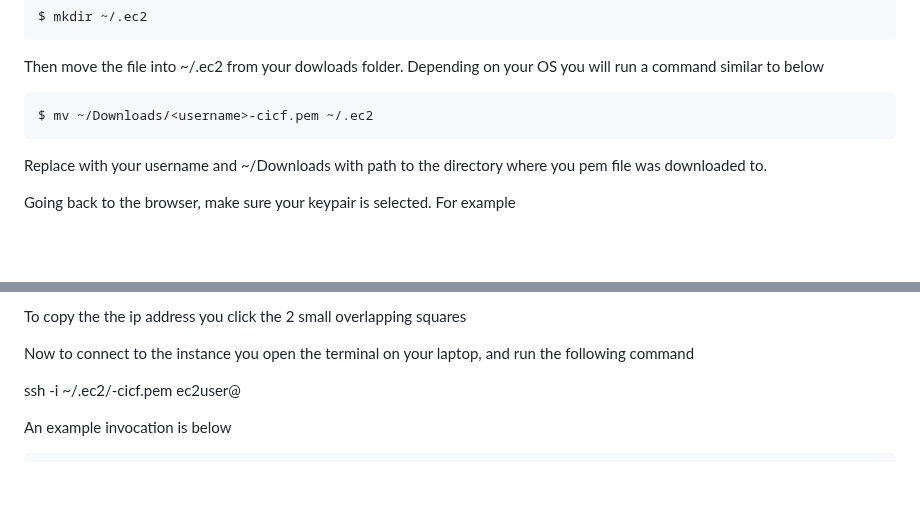
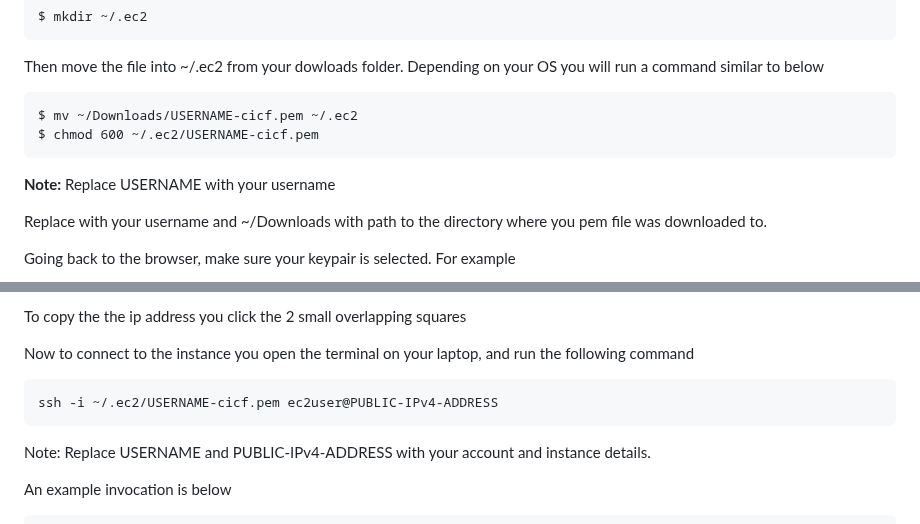
Before and after one commit to ci-compass/cicf, a Markdown page: week6/README.md, 2 parts joined by grey strips. GitHub-like rendering; blank space fills up the shorter version.

Commit message:
Update README.md
minor changes after talking to George

````diff
--- a/week6/README.md
+++ b/week6/README.md
@@ -134,8 +134,11 @@ Then move the file into ~/.ec2 from your dowloads folder. Depending on your
 OS you will run a command similar to below
 
 ```
-$ mv ~/Downloads/<username>-cicf.pem ~/.ec2
+$ mv ~/Downloads/USERNAME-cicf.pem ~/.ec2
+$ chmod 600 ~/.ec2/USERNAME-cicf.pem
 ```
+
+**Note:** Replace USERNAME with your username
 
 Replace <username> with your username and ~/Downloads with path to
 the directory where you pem file was downloaded to.
@@ -223,7 +226,12 @@ To copy the the ip address you click the 2 small overlapping squares
 Now to connect to the instance you open the terminal on your laptop,
 and run the following command
 
-ssh -i ~/.ec2/<username>-cicf.pem ec2user@<public IPv4 address>
+```
+ssh -i ~/.ec2/USERNAME-cicf.pem ec2user@PUBLIC-IPv4-ADDRESS
+```
+
+Note: Replace USERNAME and PUBLIC-IPv4-ADDRESS with your account and instance
+details.
 
 An example invocation is below
 
````
